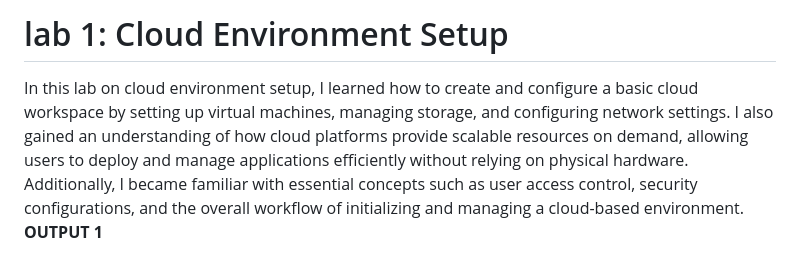
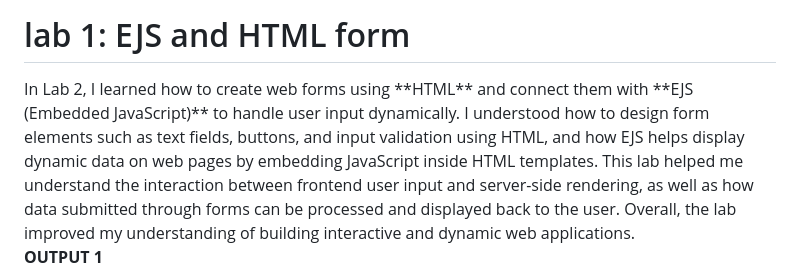
Before and after one commit to Sulakshan22-cyber/ssp, a Markdown page: README.md, the part around the change printed below. Drawn GitHub-style.

```diff
--- a/README.md
+++ b/README.md
@@ -1,6 +1,7 @@
 
-<h1>lab 1: Cloud Environment Setup</h1>
-In this lab on cloud environment setup, I learned how to create and configure a basic cloud workspace by setting up virtual machines, managing storage, and configuring network settings. I also gained an understanding of how cloud platforms provide scalable resources on demand, allowing users to deploy and manage applications efficiently without relying on physical hardware. Additionally, I became familiar with essential concepts such as user access control, security configurations, and the overall workflow of initializing and managing a cloud-based environment.
+<h1>lab 1: EJS and HTML form</h1>
+In Lab 2, I learned how to create web forms using **HTML** and connect them with **EJS (Embedded JavaScript)** to handle user input dynamically. I understood how to design form elements such as text fields, buttons, and input validation using HTML, and how EJS helps display dynamic data on web pages by embedding JavaScript inside HTML templates. This lab helped me understand the interaction between frontend user input and server-side rendering, as well as how data submitted through forms can be processed and displayed back to the user. Overall, the lab improved my understanding of building interactive and dynamic web applications.
+
 
 
 <b>OUTPUT 1</b>
```
Also changed, not shown: other parts of README.md (+2 -6 lines), images/image-1.png (renamed from image-1.png), images/image-2.png (renamed from image-2.png), images/image-3.png (renamed from image-3.png), images/image-4.png (added), images/image-5.png (added), 3 other files.
